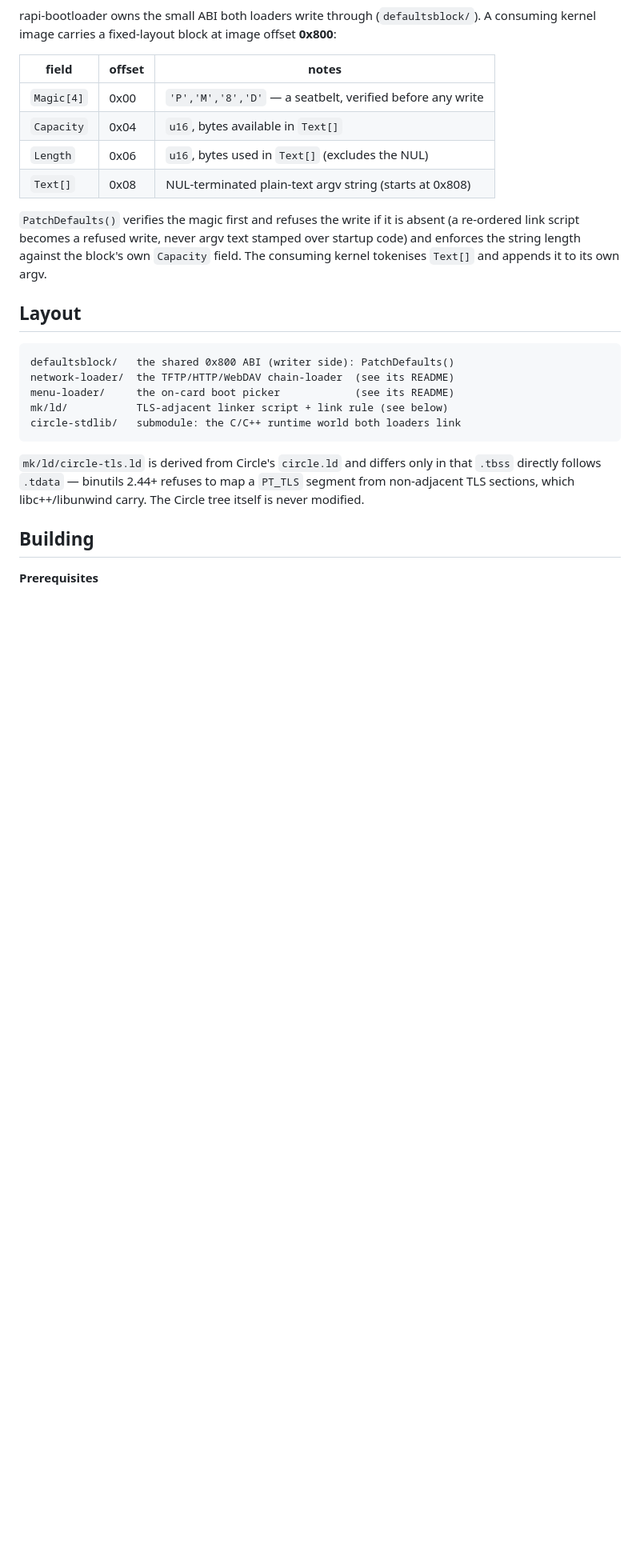
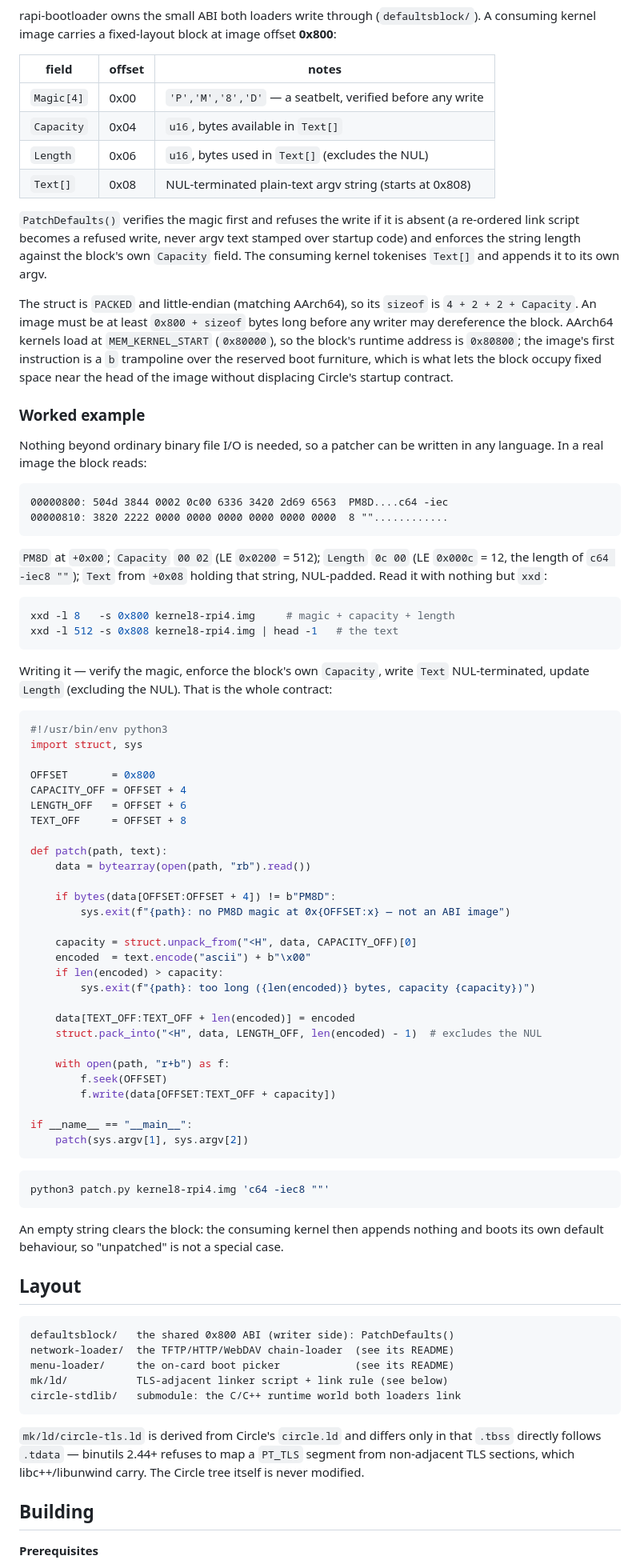
Before and after one commit to Xalior/rapi-bootloader, a Markdown page: README.md, the part around the change. Shown at 80% size. Drawn GitHub-style; blank space fills up the shorter version.

Commit message:
README: carry the ABI worked example (the master should hold it)
The 0x800 defaults-block ABI is defined here, so anyone writing their own tool
against it should find everything they need here — not in a consumer's docs.
Add the byte-level layout on a real image, an xxd read recipe, and a
language-agnostic patcher that shows the whole writer contract: verify the PM8D
magic, enforce the block's own Capacity, write Text NUL-terminated, update
Length. Also record the little-endian/PACKED layout, the 0x80800 runtime
address, and the entry trampoline that lets the block sit at a fixed offset.

Co-Authored-By: Claude Fable 5 <noreply@anthropic.com>

````diff
--- a/README.md
+++ b/README.md
@@ -38,6 +38,75 @@ absent (a re-ordered link script becomes a refused write, never argv text
 stamped over startup code) and enforces the string length against the
 block's own `Capacity` field. The consuming kernel tokenises `Text[]` and
 appends it to its own argv.
+
+The struct is `PACKED` and little-endian (matching AArch64), so its `sizeof`
+is `4 + 2 + 2 + Capacity`. An image must be at least `0x800 + sizeof` bytes
+long before any writer may dereference the block. AArch64 kernels load at
+`MEM_KERNEL_START` (`0x80000`), so the block's runtime address is `0x80800`;
+the image's first instruction is a `b` trampoline over the reserved boot
+furniture, which is what lets the block occupy fixed space near the head of
+the image without displacing Circle's startup contract.
+
+### Worked example
+
+Nothing beyond ordinary binary file I/O is needed, so a patcher can be written
+in any language. In a real image the block reads:
+
+```
+00000800: 504d 3844 0002 0c00 6336 3420 2d69 6563  PM8D....c64 -iec
+00000810: 3820 2222 0000 0000 0000 0000 0000 0000  8 ""............
+```
+
+`PM8D` at `+0x00`; `Capacity` `00 02` (LE `0x0200` = 512); `Length` `0c 00`
+(LE `0x000c` = 12, the length of `c64 -iec8 ""`); `Text` from `+0x08` holding
+that string, NUL-padded. Read it with nothing but `xxd`:
+
+```sh
+xxd -l 8   -s 0x800 kernel8-rpi4.img     # magic + capacity + length
+xxd -l 512 -s 0x808 kernel8-rpi4.img | head -1   # the text
+```
+
+Writing it — verify the magic, enforce the block's own `Capacity`, write
+`Text` NUL-terminated, update `Length` (excluding the NUL). That is the whole
+contract:
+
+```python
+#!/usr/bin/env python3
+import struct, sys
+
+OFFSET       = 0x800
+CAPACITY_OFF = OFFSET + 4
+LENGTH_OFF   = OFFSET + 6
+TEXT_OFF     = OFFSET + 8
+
+def patch(path, text):
+    data = bytearray(open(path, "rb").read())
+
+    if bytes(data[OFFSET:OFFSET + 4]) != b"PM8D":
+        sys.exit(f"{path}: no PM8D magic at 0x{OFFSET:x} — not an ABI image")
+
+    capacity = struct.unpack_from("<H", data, CAPACITY_OFF)[0]
+    encoded  = text.encode("ascii") + b"\x00"
+    if len(encoded) > capacity:
+        sys.exit(f"{path}: too long ({len(encoded)} bytes, capacity {capacity})")
+
+    data[TEXT_OFF:TEXT_OFF + len(encoded)] = encoded
+    struct.pack_into("<H", data, LENGTH_OFF, len(encoded) - 1)  # excludes the NUL
+
+    with open(path, "r+b") as f:
+        f.seek(OFFSET)
+        f.write(data[OFFSET:TEXT_OFF + capacity])
+
+if __name__ == "__main__":
+    patch(sys.argv[1], sys.argv[2])
+```
+
+```sh
+python3 patch.py kernel8-rpi4.img 'c64 -iec8 ""'
+```
+
+An empty string clears the block: the consuming kernel then appends nothing and
+boots its own default behaviour, so "unpatched" is not a special case.
 
 ## Layout
 
````
